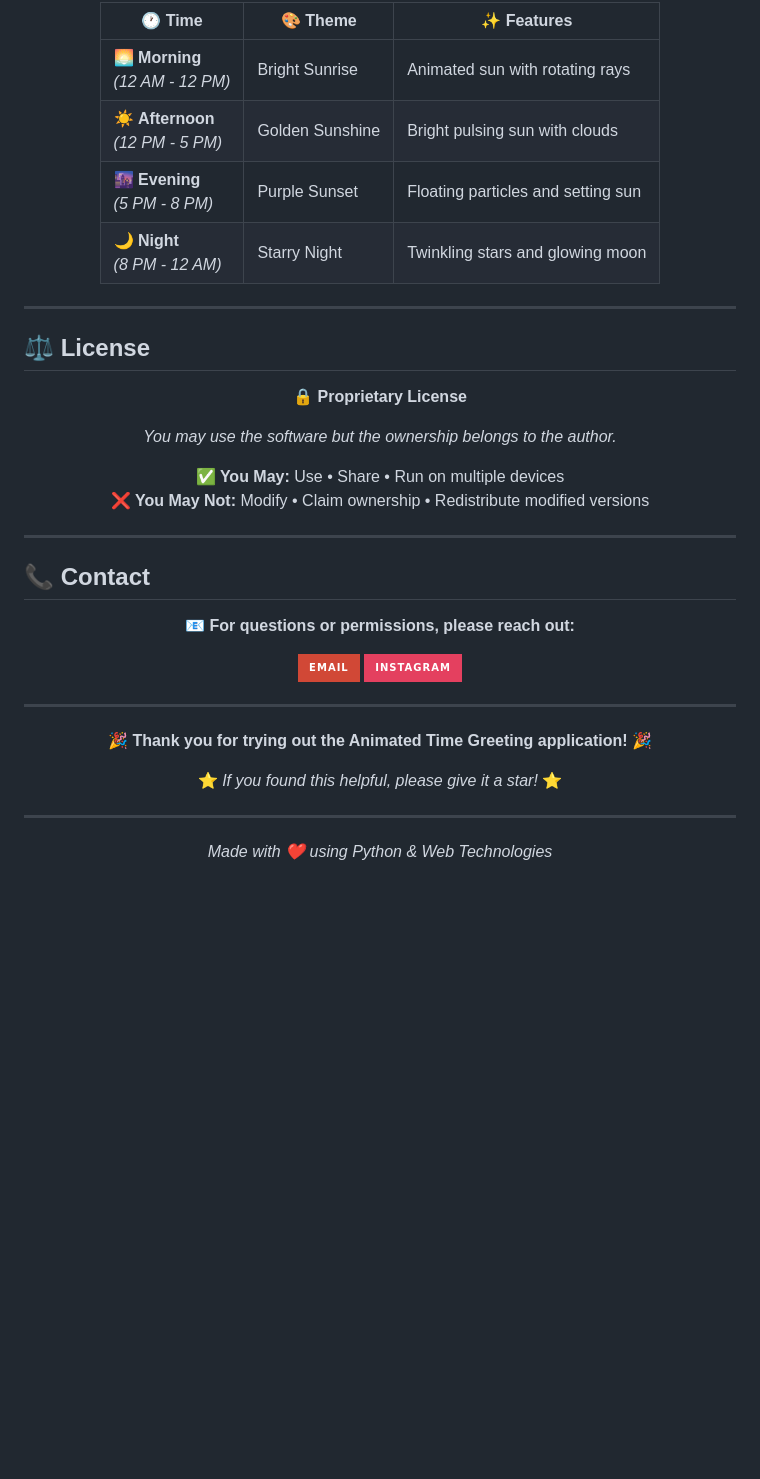
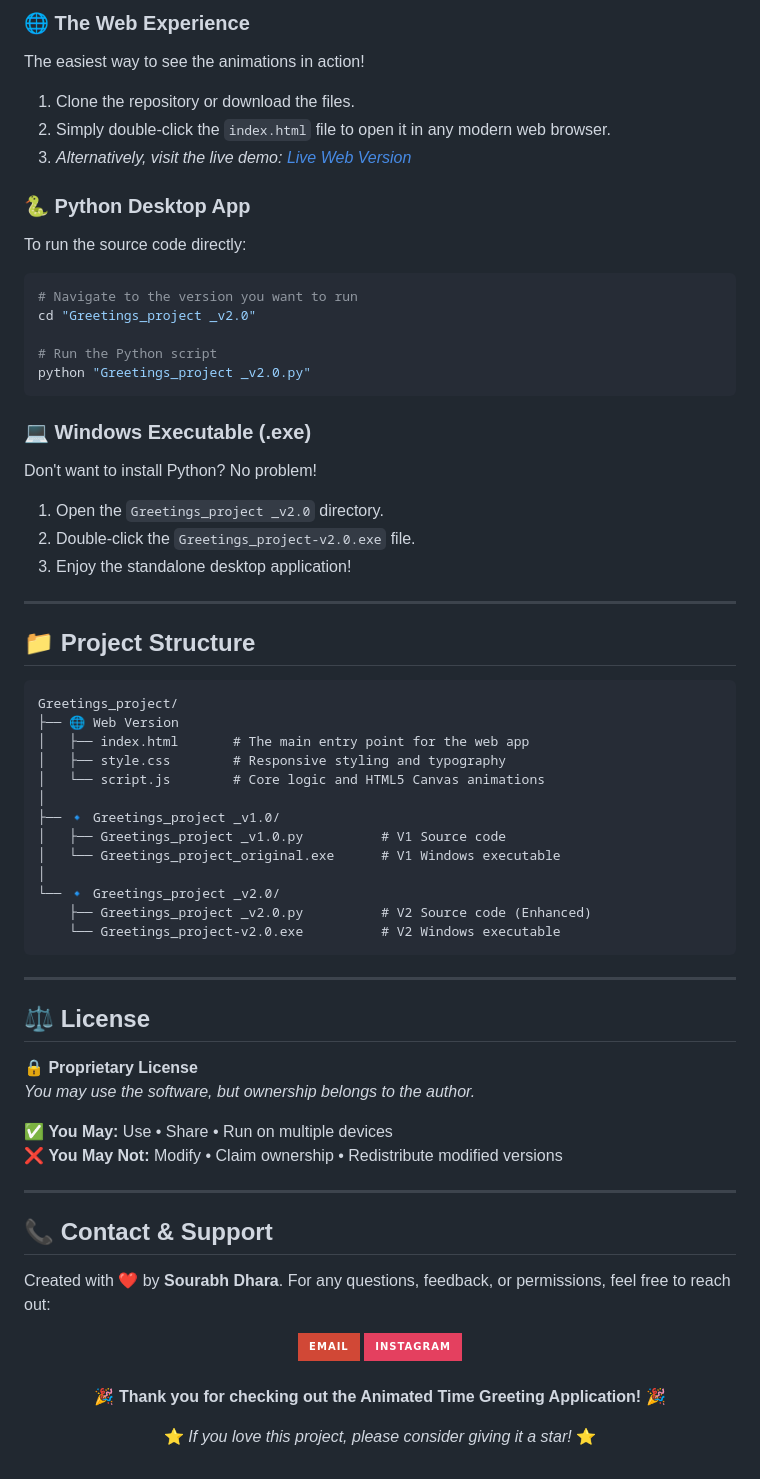
Before and after one commit to Sourabhdhara/Greetings_project, a Markdown page: README.md, the part around one of its changes. Rendered like a GitHub page; badges without logos; blank space fills up the shorter version.

````diff
--- a/README.md
+++ b/README.md
@@ -106,54 +64,71 @@ Open the `index.html` file in a modern browser.
 
-| 🕐 Time | 🎨 Theme | ✨ Features |
-|---------|----------|-------------|
-| 🌅 **Morning** <br> *(12 AM - 12 PM)* | Bright Sunrise | Animated sun with rotating rays |
-| ☀️ **Afternoon** <br> *(12 PM - 5 PM)* | Golden Sunshine | Bright pulsing sun with clouds |
-| 🌆 **Evening** <br> *(5 PM - 8 PM)* | Purple Sunset | Floating particles and setting sun |
-| 🌙 **Night** <br> *(8 PM - 12 AM)* | Starry Night | Twinkling stars and glowing moon |
+### 🌐 The Web Experience
+The easiest way to see the animations in action!
+1. Clone the repository or download the files.
+2. Simply double-click the `index.html` file to open it in any modern web browser.
+3. *Alternatively, visit the live demo: [Live Web Version](https://sourabhdhara.github.io/Greetings_project)*
 
-</div>
+### 🐍 Python Desktop App
+To run the source code directly:
+```bash
+# Navigate to the version you want to run
+cd "Greetings_project _v2.0"
+
+# Run the Python script
+python "Greetings_project _v2.0.py"
+```
+
+### 💻 Windows Executable (.exe)
+Don't want to install Python? No problem!
+1. Open the `Greetings_project _v2.0` directory.
+2. Double-click the `Greetings_project-v2.0.exe` file.
+3. Enjoy the standalone desktop application!
+
+---
+
+## 📁 Project Structure
+
+```text
+Greetings_project/
+├── 🌐 Web Version
+│   ├── index.html       # The main entry point for the web app
+│   ├── style.css        # Responsive styling and typography
+│   └── script.js        # Core logic and HTML5 Canvas animations
+│
+├── 🔹 Greetings_project _v1.0/
+│   ├── Greetings_project _v1.0.py          # V1 Source code
+│   └── Greetings_project_original.exe      # V1 Windows executable
+│
+└── 🔹 Greetings_project _v2.0/
+    ├── Greetings_project _v2.0.py          # V2 Source code (Enhanced)
+    └── Greetings_project-v2.0.exe          # V2 Windows executable
+```
 
 ---
 
 ## ⚖️ License
 
-<div align="center">
+**🔒 Proprietary License**
+*You may use the software, but ownership belongs to the author.*
 
-**🔒 Proprietary License**
-
-*You may use the software but the ownership belongs to the author.*
-
-**✅ You May:** Use • Share • Run on multiple devices
-**❌ You May Not:** Modify • Claim ownership • Redistribute modified versions
-
-</div>
+✅ **You May:** Use • Share • Run on multiple devices
+❌ **You May Not:** Modify • Claim ownership • Redistribute modified versions
 
 ---
 
-## 📞 Contact
+## 📞 Contact & Support
+
+Created with ❤️ by **Sourabh Dhara**. For any questions, feedback, or permissions, feel free to reach out:
 
 <div align="center">
-
-**📧 For questions or permissions, please reach out:**
-
-[![Email](https://img.shields.io/badge/Email-D14836?style=for-the-badge&logo=gmail&logoColor=white)](mailto:sourabhdhara2020@gmail.com)
-[![Instagram](https://img.shields.io/badge/-Instagram-E4405F?style=for-the-badge&labelColor=E4405F&logo=instagram&logoColor=white)](https://instagram.com/sourabh_dhara)
-
-
-
-
+  <a href="mailto:sourabhdhara2020@gmail.com">
+    <img src="https://img.shields.io/badge/Email-D14836?style=for-the-badge&logo=gmail&logoColor=white" alt="Email">
+  </a>
+  <a href="https://instagram.com/sourabh_dhara">
+    <img src="https://img.shields.io/badge/Instagram-E4405F?style=for-the-badge&logo=instagram&logoColor=white" alt="Instagram">
+  </a>
 </div>
 
----
-
-<div align="center">
-
-**🎉 Thank you for trying out the Animated Time Greeting application! 🎉**
-
-⭐ *If you found this helpful, please give it a star!* ⭐
-
----
-
-*Made with ❤️ using Python & Web Technologies*
-
-</div>
+<br>
+<p align="center"><b>🎉 Thank you for checking out the Animated Time Greeting Application! 🎉</b></p>
+<p align="center">⭐ <i>If you love this project, please consider giving it a star!</i> ⭐</p>
````
Also changed, not shown: other parts of README.md (+42 -84 lines).
